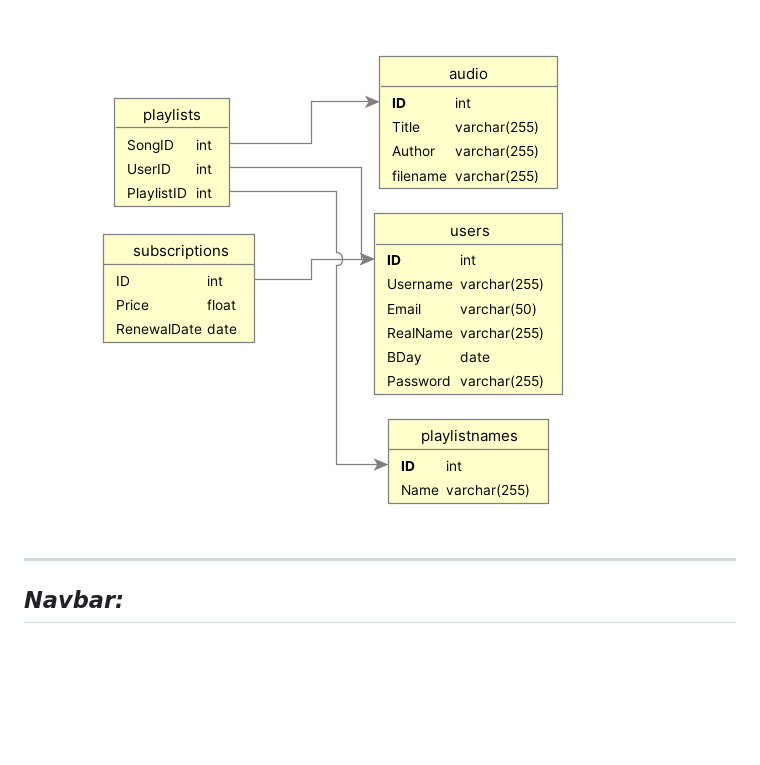
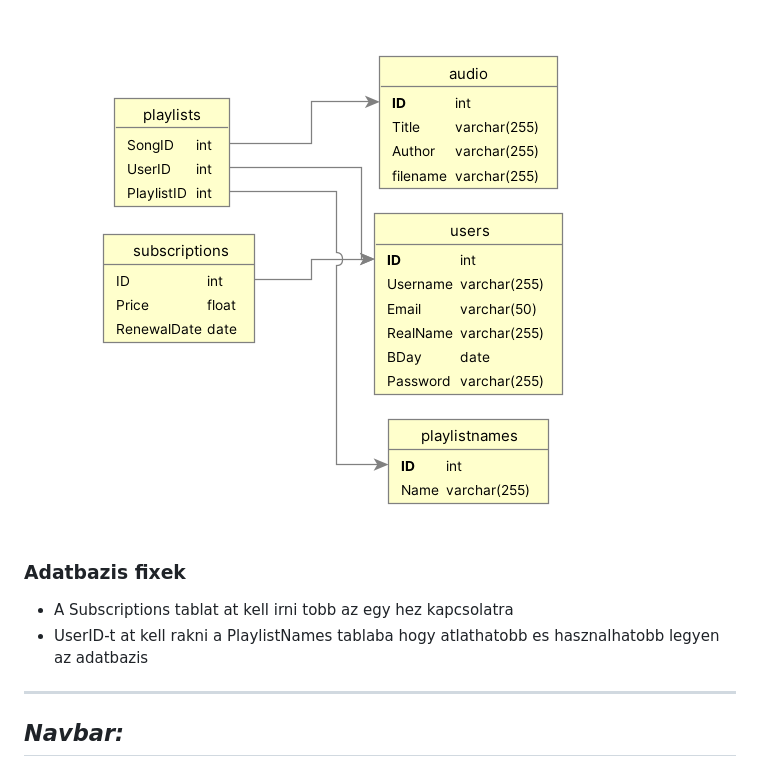
Before and after one commit to TuneTracer/TuneTracer, a Markdown page: README.md, the part around the change. Rendered like a GitHub page; blank space fills up the shorter version.

```diff
--- a/README.md
+++ b/README.md
@@ -94,7 +94,9 @@ The **TuneTracer** is a music player website that offers similar features to Spo
 ## ***Adatbázis:***
 
 ![Tervrajz](adatbazis.png)
-
+### Adatbazis fixek
+ - A Subscriptions tablat at kell irni tobb az egy hez kapcsolatra
+ - UserID-t at kell rakni a PlaylistNames tablaba hogy atlathatobb es hasznalhatobb legyen az adatbazis
 ---
 ## ***Navbar:***
 ![Tervrajz](navbar.png)
```
